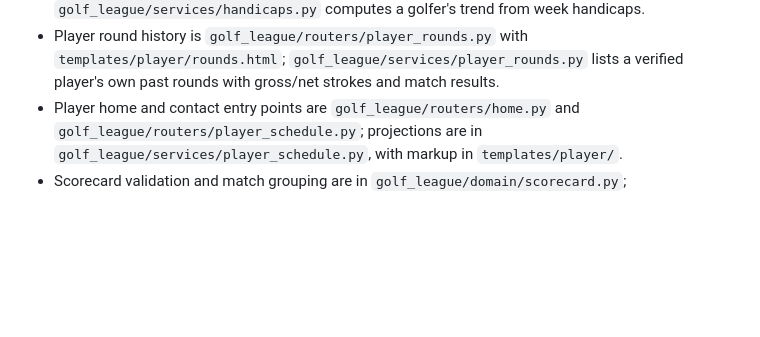
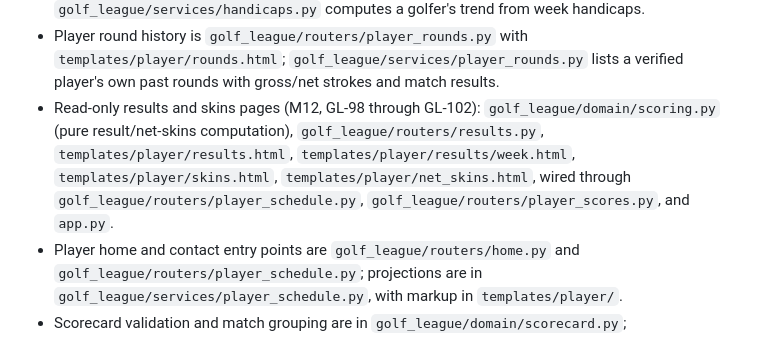
Before and after one commit to adhatcher-org/golf_league, a Markdown page: AGENTS.md, the part around the change. Rendered like a GitHub page; blank space fills up the shorter version.

Commit message:
Document results/skins and handicap/rounds modules in AGENTS.md Map
Add Map entries for the read-only results/skins feature (M12, GL-98..GL-102)
and handicap trend + player round history (GL-103), including stated
work-item references for out-of-scope additions per AGENTS.md invariants.

```diff
--- a/AGENTS.md
+++ b/AGENTS.md
@@ -64,6 +64,11 @@ orchestrator repo next door.
 - Player round history is `golf_league/routers/player_rounds.py` with
   `templates/player/rounds.html`; `golf_league/services/player_rounds.py` lists a verified
   player's own past rounds with gross/net strokes and match results.
+- Read-only results and skins pages (M12, GL-98 through GL-102):
+  `golf_league/domain/scoring.py` (pure result/net-skins computation), `golf_league/routers/results.py`,
+  `templates/player/results.html`, `templates/player/results/week.html`,
+  `templates/player/skins.html`, `templates/player/net_skins.html`, wired through
+  `golf_league/routers/player_schedule.py`, `golf_league/routers/player_scores.py`, and `app.py`.
 - Player home and contact entry points are `golf_league/routers/home.py` and
   `golf_league/routers/player_schedule.py`; projections are in
   `golf_league/services/player_schedule.py`, with markup in `templates/player/`.
```
